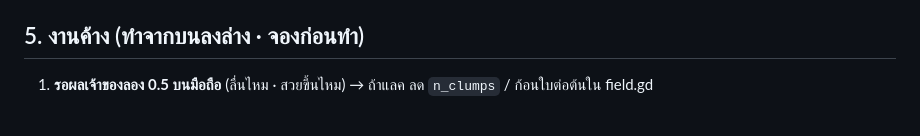
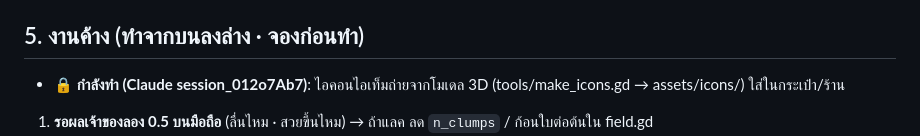
Before and after one commit to chatchai2537/eldoria-godot, a Markdown page: HANDOFF.md, the part around the change. Drawn GitHub-style; blank space fills up the shorter version.

Commit message:
HANDOFF: จองงานไอคอนไอเท็ม
Co-Authored-By: Claude Opus 5.5 <noreply@anthropic.com>
Claude-Session: https://claude.ai/code/session_012o7Ab7TjGNfPMRHJb26rQy

```diff
--- a/HANDOFF.md
+++ b/HANDOFF.md
@@ -64,6 +64,7 @@
 - 0.5 (Claude) ทุ่งหญ้าผังจริงเกม 2D: บึง/หาด/ป่า/ทาง · ประตูมิติ · ประตูดันเจี้ยน · หินวาร์ป · เก็บหิน/กิ่งไม้ · เทสทุกระบบ (`all_systems.gd` 38 ข้อ) + `tools/run_tests.sh`
 
 ## 5. งานค้าง (ทำจากบนลงล่าง · จองก่อนทำ)
+- 🔒 **กำลังทำ (Claude session_012o7Ab7)**: ไอคอนไอเท็มถ่ายจากโมเดล 3D (tools/make_icons.gd → assets/icons/) ใส่ในกระเป๋า/ร้าน
 1. **รอผลเจ้าของลอง 0.5 บนมือถือ** (ลื่นไหม · สวยขึ้นไหม) → ถ้าแลค ลด `n_clumps` / ก้อนใบต่อต้นใน field.gd
 2. **เหมืองต่อ**: บอสเหมืองดรอปพิเศษ · ฝุ่น/ถ่านหิน (amb)
 3. **คราฟต่อ**: ตำราช่างปลดล็อกระดับ (SMITH ของเกม 2D) · ไอคอนไอเท็ม (ถ่ายจากโมเดล 3D) · กางเกง/สร้อย/แหวน ยังไม่มีภาพบนตัว
```
